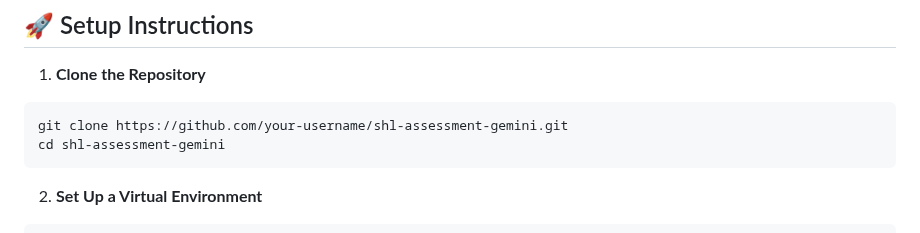
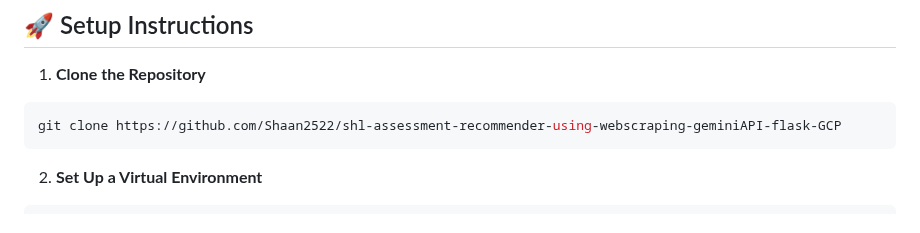
Before and after one commit to Shaan2522/shl-assessment-recommender-using-webscraping-geminiAPI-flask-GCP, a Markdown page: README.md, the part around the change. Rendered like a GitHub page.

````diff
--- a/README.md
+++ b/README.md
@@ -40,8 +40,7 @@ A simple yet powerful web app that lets users query and search for SHL assessmen
 1. **Clone the Repository**
 
 ```bash
-git clone https://github.com/your-username/shl-assessment-gemini.git
-cd shl-assessment-gemini
+git clone https://github.com/Shaan2522/shl-assessment-recommender-using-webscraping-geminiAPI-flask-GCP
 ```
 
 2. **Set Up a Virtual Environment**
````
